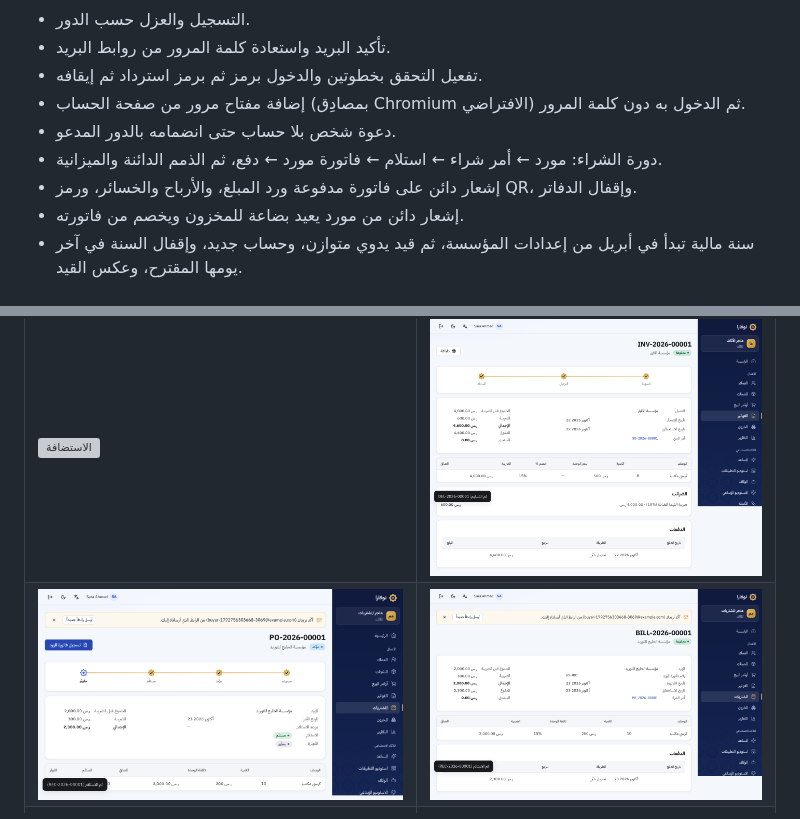
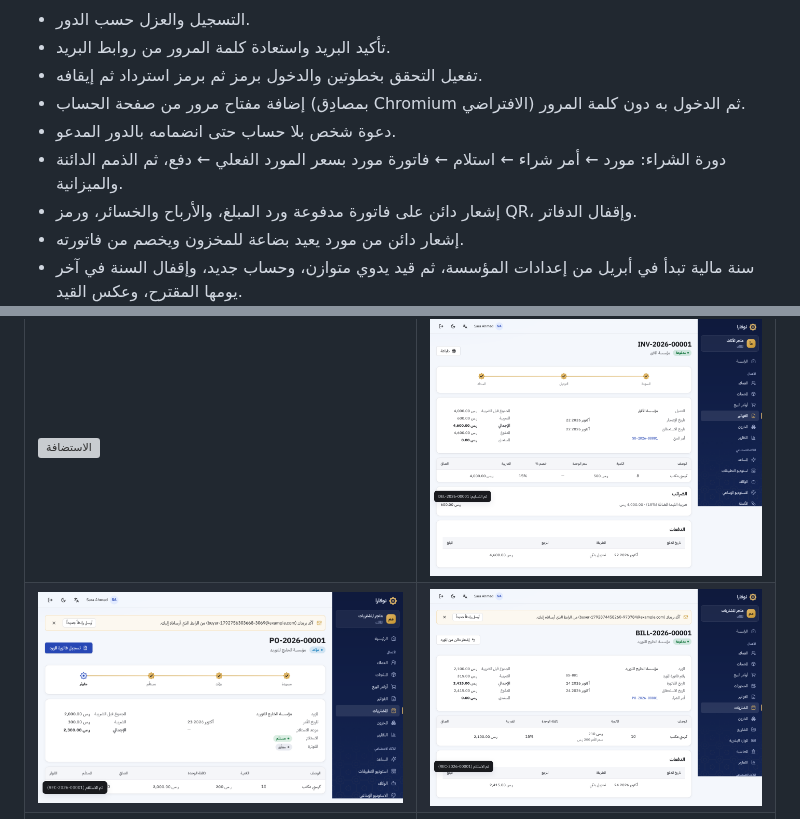
Before and after one commit to Albara005/SAME-ODOO, a Markdown page: docs/frontend.md, 2 parts joined by grey strips. GitHub-like rendering; pictures changed too: docs/screens/vendor-bill-ar.png; grey boxes are pictures that could not be loaded.

```diff
--- a/docs/frontend.md
+++ b/docs/frontend.md
@@ -54,7 +54,7 @@ npm run dev                                                 # http://localhost:5
 - تفعيل التحقق بخطوتين والدخول برمز ثم برمز استرداد ثم إيقافه.
 - إضافة مفتاح مرور من صفحة الحساب (بمصادِق Chromium الافتراضي) ثم الدخول به دون كلمة المرور.
 - دعوة شخص بلا حساب حتى انضمامه بالدور المدعو.
-- دورة الشراء: مورد ← أمر شراء ← استلام ← فاتورة مورد ← دفع، ثم الذمم الدائنة والميزانية.
+- دورة الشراء: مورد ← أمر شراء ← استلام ← فاتورة مورد بسعر المورد الفعلي ← دفع، ثم الذمم الدائنة والميزانية.
 - إشعار دائن على فاتورة مدفوعة ورد المبلغ، والأرباح والخسائر، ورمز QR، وإقفال الدفاتر.
 - إشعار دائن من مورد يعيد بضاعة للمخزون ويخصم من فاتورته.
 - سنة مالية تبدأ في أبريل من إعدادات المؤسسة، ثم قيد يدوي متوازن، وحساب جديد، وإقفال السنة في آخر يومها المقترح، وعكس القيد.
```
Also changed, not shown: docs/phase-2-business.md (+3 -2 lines), 11 other files.
